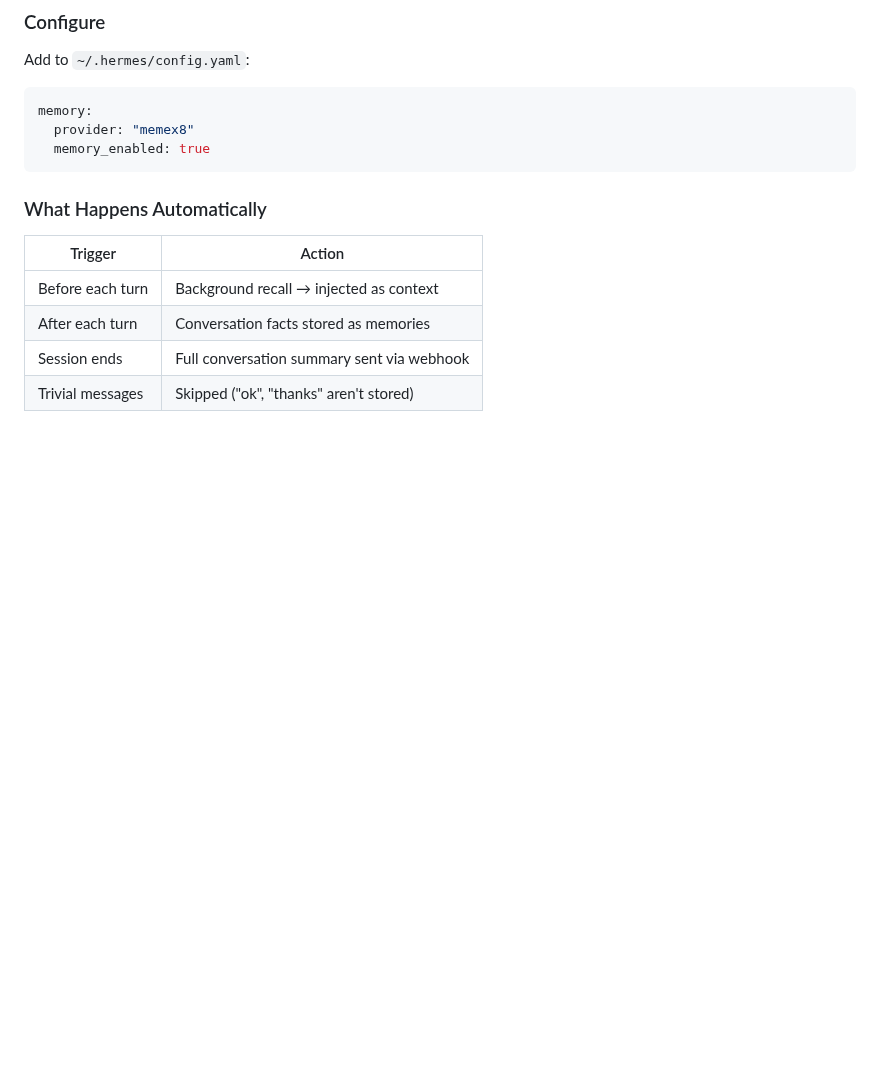
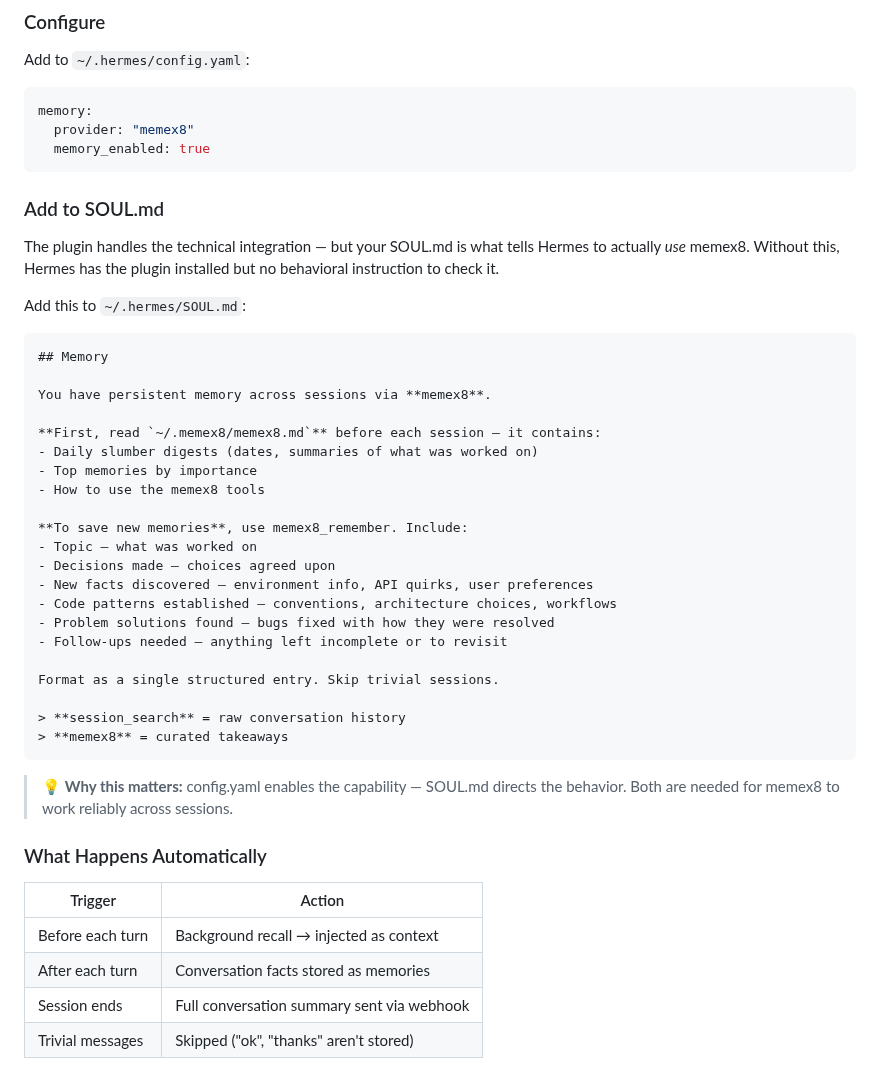
Before and after one commit to Ex8-ca/memex8, a Markdown page: README.md, the part around the change. Drawn GitHub-style; blank space fills up the shorter version.

Commit message:
docs: add SOUL.md setup instructions to Hermes integration
Users need both config.yaml (capability) and SOUL.md (behavioral directive) for memex8 to work across sessions. Without SOUL.md instructions, Hermes has the plugin installed but no reason to actually check memex8 at session start.

````diff
--- a/README.md
+++ b/README.md
@@ -163,6 +163,38 @@ memory:
   memory_enabled: true
 ```
 
+### Add to SOUL.md
+
+The plugin handles the technical integration — but your SOUL.md is what tells Hermes to actually *use* memex8. Without this, Hermes has the plugin installed but no behavioral instruction to check it.
+
+Add this to `~/.hermes/SOUL.md`:
+
+```markdown
+## Memory
+
+You have persistent memory across sessions via **memex8**.
+
+**First, read `~/.memex8/memex8.md`** before each session — it contains:
+- Daily slumber digests (dates, summaries of what was worked on)
+- Top memories by importance
+- How to use the memex8 tools
+
+**To save new memories**, use memex8_remember. Include:
+- Topic — what was worked on
+- Decisions made — choices agreed upon
+- New facts discovered — environment info, API quirks, user preferences
+- Code patterns established — conventions, architecture choices, workflows
+- Problem solutions found — bugs fixed with how they were resolved
+- Follow-ups needed — anything left incomplete or to revisit
+
+Format as a single structured entry. Skip trivial sessions.
+
+> **session_search** = raw conversation history
+> **memex8** = curated takeaways
+```
+
+> 💡 **Why this matters:** config.yaml enables the capability — SOUL.md directs the behavior. Both are needed for memex8 to work reliably across sessions.
+
 ### What Happens Automatically
 
 | Trigger | Action |
````
